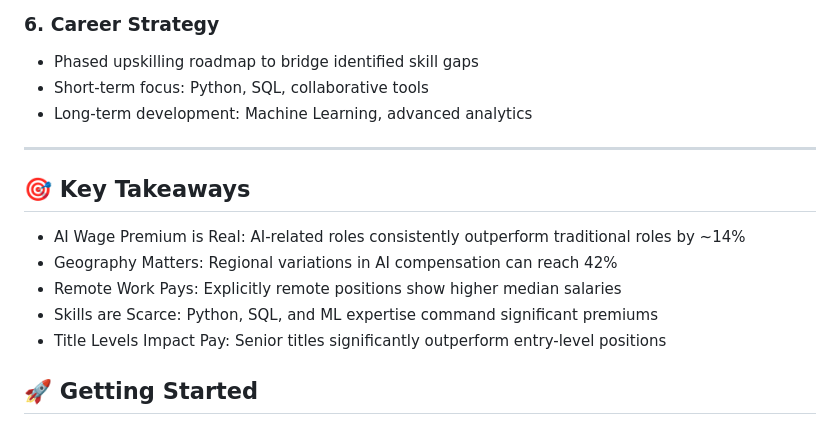
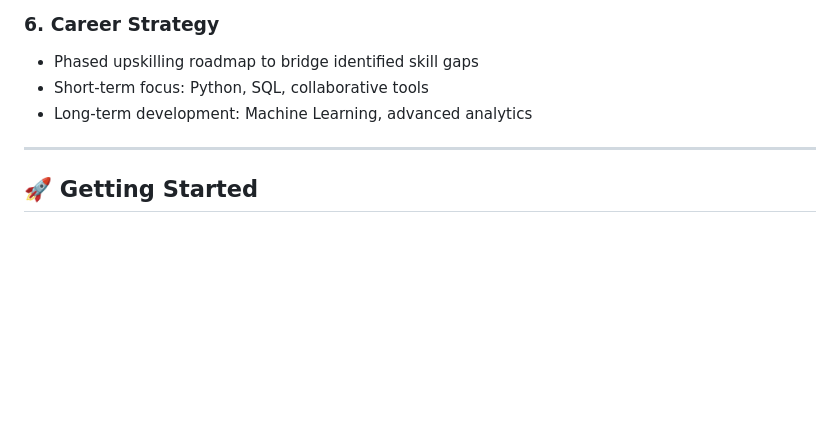
Before and after one commit to hanachen-tech/ad688-employability-sp25A1-groupC, a Markdown page: README.md, the part around the change. Drawn GitHub-style; blank space fills up the shorter version.

Commit message:
Remove key takeaways from README
Removed key takeaways section from README.

```diff
--- a/README.md
+++ b/README.md
@@ -114,13 +114,6 @@ See `requirements.txt` for the complete dependency list.
 
 ---
 
-## 🎯 Key Takeaways
-- AI Wage Premium is Real: AI-related roles consistently outperform traditional roles by ~14%
-- Geography Matters: Regional variations in AI compensation can reach 42%
-- Remote Work Pays: Explicitly remote positions show higher median salaries
-- Skills are Scarce: Python, SQL, and ML expertise command significant premiums
-- Title Levels Impact Pay: Senior titles significantly outperform entry-level positions
-
 ## 🚀 Getting Started
 
 ### Prerequisites
```
